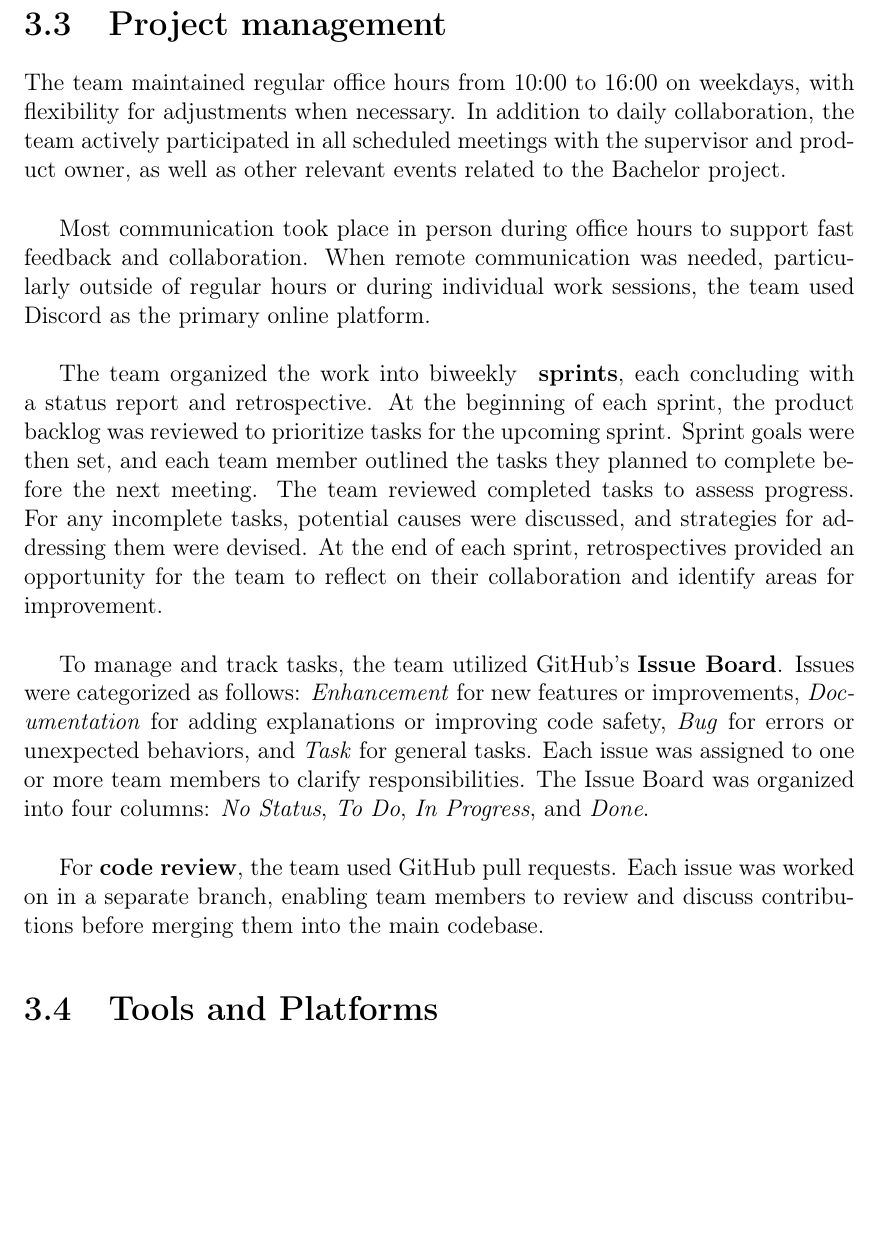
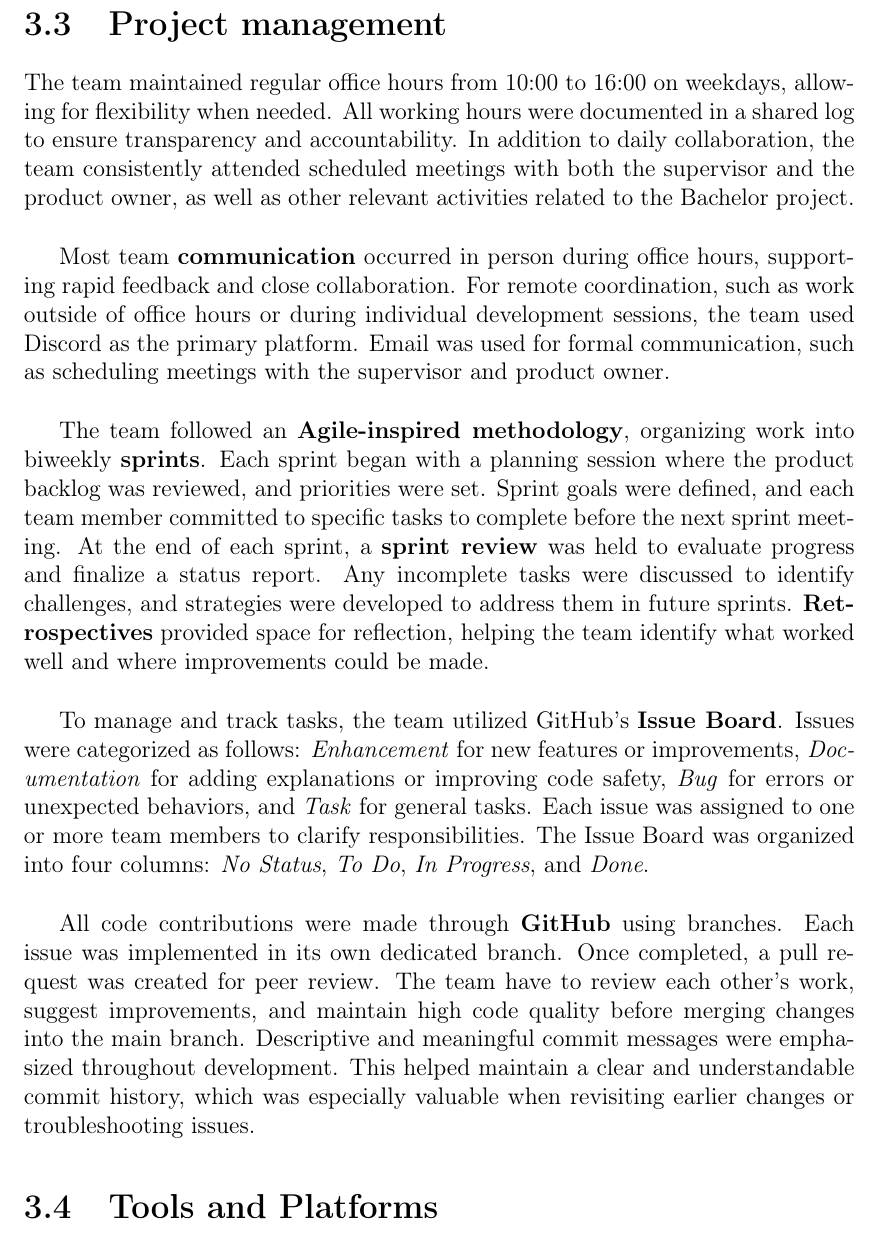
Before and after one commit to bachelor-gruppe-04/documentation, a LaTeX thesis (main.tex, which reads chapters/05-method.tex): part of page 44 of 83, cut so that both start at the same text, the shorter picture padded with empty space. Compiled offline with pdfLaTeX; TikZ figures are drawn from their code, not taken from saved files.

Commit message:
Updates from Overleaf

```diff
--- a/chapters/05-method.tex
+++ b/chapters/05-method.tex
@@ -356,15 +356,15 @@ Similarly, the \textbf{Board View} adjusts to a vertical layout on mobile device
 
 \section{Project management}
 \label{sec:methods-project-management}
-The team maintained regular office hours from 10:00 to 16:00 on weekdays, with flexibility for adjustments when necessary. In addition to daily collaboration, the team actively participated in all scheduled meetings with the supervisor and product owner, as well as other relevant events related to the Bachelor project. \\
+The team maintained regular office hours from 10:00 to 16:00 on weekdays, allowing for flexibility when needed. All working hours were documented in a shared log to ensure transparency and accountability. In addition to daily collaboration, the team consistently attended scheduled meetings with both the supervisor and the product owner, as well as other relevant activities related to the Bachelor project. \\
 
-Most communication took place in person during office hours to support fast feedback and collaboration. When remote communication was needed, particularly outside of regular hours or during individual work sessions, the team used Discord as the primary online platform. \\
+Most team \textbf{communication} occurred in person during office hours, supporting rapid feedback and close collaboration. For remote coordination, such as work outside of office hours or during individual development sessions, the team used Discord as the primary platform. Email was used for formal communication, such as scheduling meetings with the supervisor and product owner. \\
 
-The team organized the work into biweekly \textbf{ sprints}, each concluding with a status report and retrospective. At the beginning of each sprint, the product backlog was reviewed to prioritize tasks for the upcoming sprint. Sprint goals were then set, and each team member outlined the tasks they planned to complete before the next meeting. The team reviewed completed tasks to assess progress. For any incomplete tasks, potential causes were discussed, and strategies for addressing them were devised. At the end of each sprint, retrospectives provided an opportunity for the team to reflect on their collaboration and identify areas for improvement. \\
+The team followed an \textbf{Agile-inspired methodology}, organizing work into biweekly \textbf{sprints}. Each sprint began with a planning session where the product backlog was reviewed, and priorities were set. Sprint goals were defined, and each team member committed to specific tasks to complete before the next sprint meeting. At the end of each sprint, a \textbf{sprint review} was held to evaluate progress and finalize a status report. Any incomplete tasks were discussed to identify challenges, and strategies were developed to address them in future sprints. \textbf{Retrospectives} provided space for reflection, helping the team identify what worked well and where improvements could be made.\\
 
 To manage and track tasks, the team utilized GitHub’s \textbf{Issue Board}. Issues were categorized as follows: \textit{Enhancement} for new features or improvements, \textit{Documentation} for adding explanations or improving code safety, \textit{Bug} for errors or unexpected behaviors, and \textit{Task} for general tasks. Each issue was assigned to one or more team members to clarify responsibilities. The Issue Board was organized into four columns: \textit{No Status}, \textit{To Do}, \textit{In Progress}, and \textit{Done}. \\
 
-For \textbf{code review}, the team used GitHub pull requests. Each issue was worked on in a separate branch, enabling team members to review and discuss contributions before merging them into the main codebase.
+All code contributions were made through \textbf{GitHub} using branches. Each issue was implemented in its own dedicated branch. Once completed, a pull request was created for peer review. The team have to review each other’s work, suggest improvements, and maintain high code quality before merging changes into the main branch. Descriptive and meaningful commit messages were emphasized throughout development. This helped maintain a clear and understandable commit history, which was especially valuable when revisiting earlier changes or troubleshooting issues.
 
 \section{Tools and Platforms}
 \label{sec:tools-and-platforms}
```
